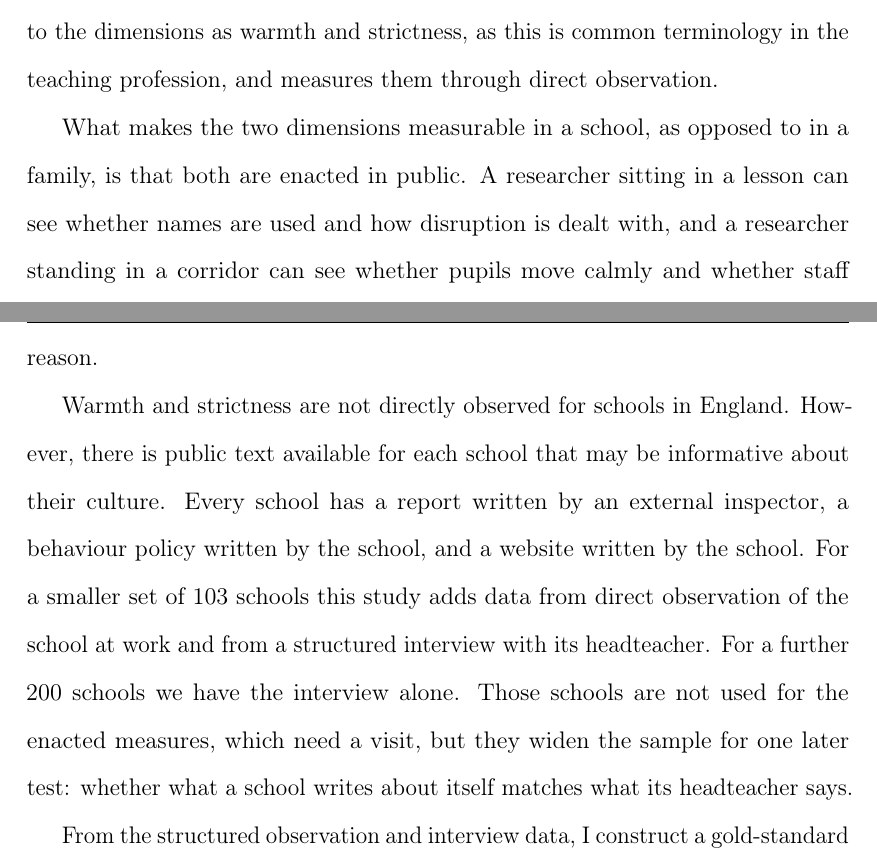
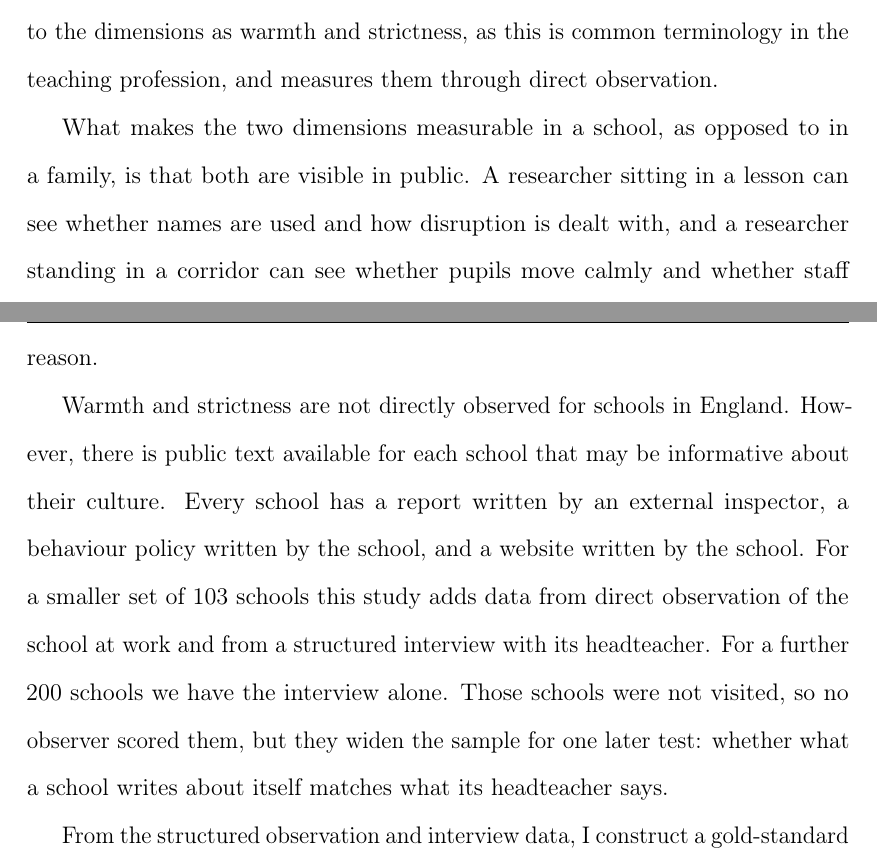
Before and after one commit to damianpphelan-cmd/phd-thesis-overleaf, a LaTeX thesis (main.tex, which reads chapters/02_paper1.tex): two parts of pages 19 and 20 of 170, joined at a grey line, cut so that both start at the same text. Compiled offline with pdfLaTeX.

Commit message:
Sync thesis

```diff
--- a/chapters/02_paper1.tex
+++ b/chapters/02_paper1.tex
@@ -78,7 +78,7 @@ This paper refers to the dimensions as warmth and strictness, as this is common
 teaching profession, and measures them through direct observation.
 
 What makes the two dimensions measurable in a school,
-as opposed to in a family, is that both are enacted in public. A researcher
+as opposed to in a family, is that both are visible in public. A researcher
 sitting in a lesson can see whether names are used and how disruption is
 dealt with, and a researcher standing in a corridor can see whether pupils
 move calmly and whether staff speak to them. Neither requires access to
@@ -96,7 +96,7 @@ text available for each school that may be informative about their culture.
 Every school has a report written by an external inspector, a behaviour policy written by the
 school, and a website written by the school. For a smaller set
 of 103 schools this study adds data from direct observation of the school at work and from a
-structured interview with its headteacher. For a further \NTierTwo{} schools we have the interview alone. Those schools are not used for the enacted measures, which need a visit, but they widen the sample for one later test: whether what a school writes about itself matches what its headteacher says.
+structured interview with its headteacher. For a further \NTierTwo{} schools we have the interview alone. Those schools were not visited, so no observer scored them, but they widen the sample for one later test: whether what a school writes about itself matches what its headteacher says.
 
 From the structured observation and interview data, I construct a gold-standard measure of
 each dimension. Because the interview and the visit disagree substantially about the same school,
```
